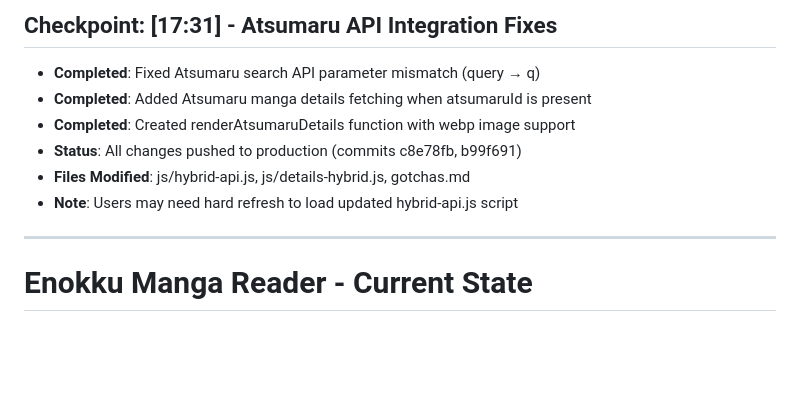
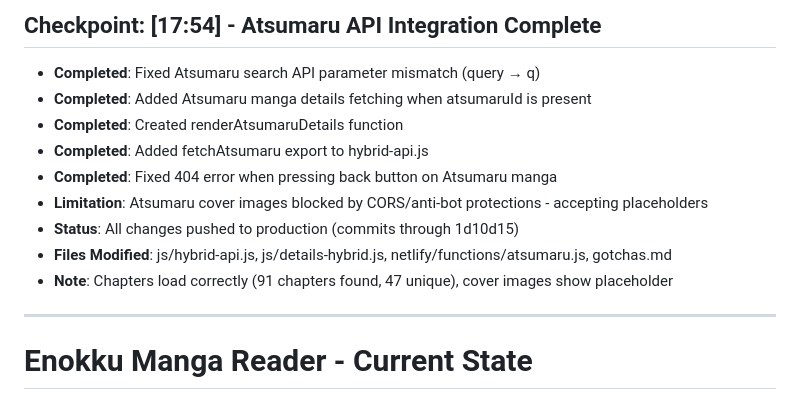
Before and after one commit to Enichh/enokku, a Markdown page: current_state.md, the part around the change. Rendered like a GitHub page; blank space fills up the shorter version.

Commit message:
Update checkpoint for Atsumaru API integration complete

```diff
--- a/current_state.md
+++ b/current_state.md
@@ -1,11 +1,14 @@
-## Checkpoint: [17:31] - Atsumaru API Integration Fixes
+## Checkpoint: [17:54] - Atsumaru API Integration Complete
 
 - **Completed**: Fixed Atsumaru search API parameter mismatch (query → q)
 - **Completed**: Added Atsumaru manga details fetching when atsumaruId is present
-- **Completed**: Created renderAtsumaruDetails function with webp image support
-- **Status**: All changes pushed to production (commits c8e78fb, b99f691)
-- **Files Modified**: js/hybrid-api.js, js/details-hybrid.js, gotchas.md
-- **Note**: Users may need hard refresh to load updated hybrid-api.js script
+- **Completed**: Created renderAtsumaruDetails function
+- **Completed**: Added fetchAtsumaru export to hybrid-api.js
+- **Completed**: Fixed 404 error when pressing back button on Atsumaru manga
+- **Limitation**: Atsumaru cover images blocked by CORS/anti-bot protections - accepting placeholders
+- **Status**: All changes pushed to production (commits through 1d10d15)
+- **Files Modified**: js/hybrid-api.js, js/details-hybrid.js, netlify/functions/atsumaru.js, gotchas.md
+- **Note**: Chapters load correctly (91 chapters found, 47 unique), cover images show placeholder
 
 ---
 
```
